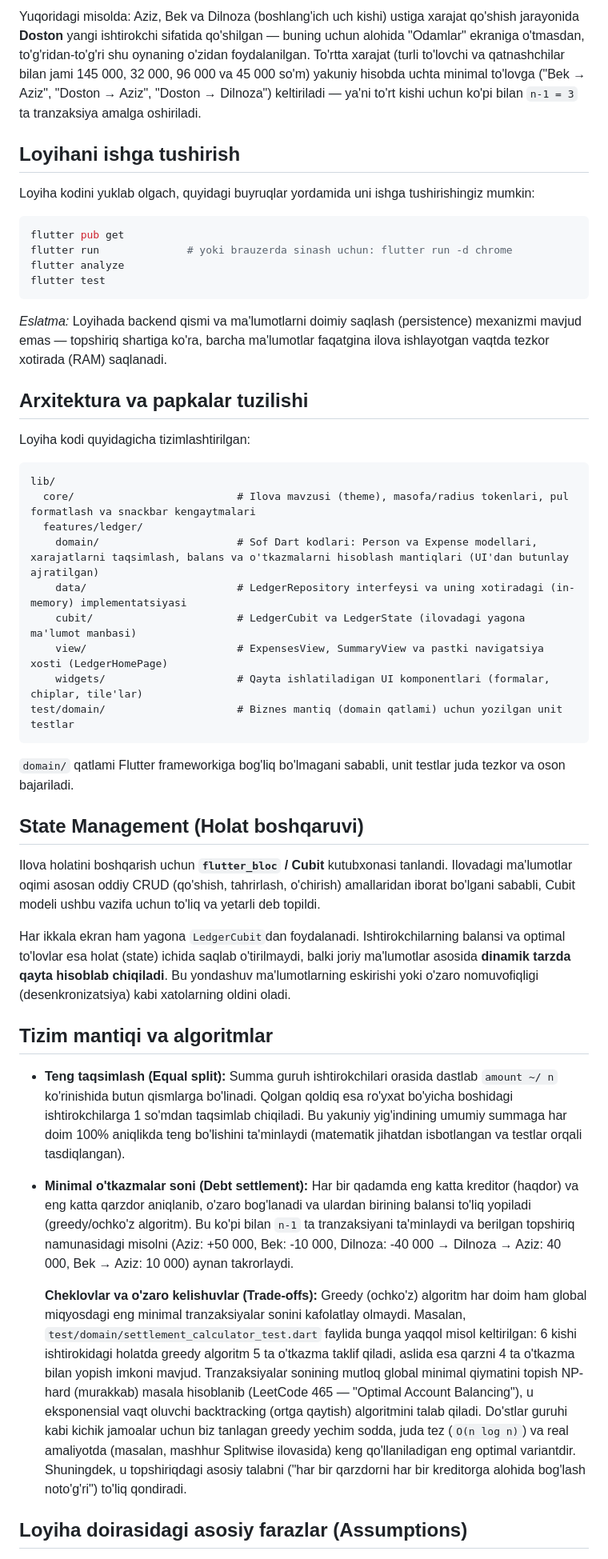
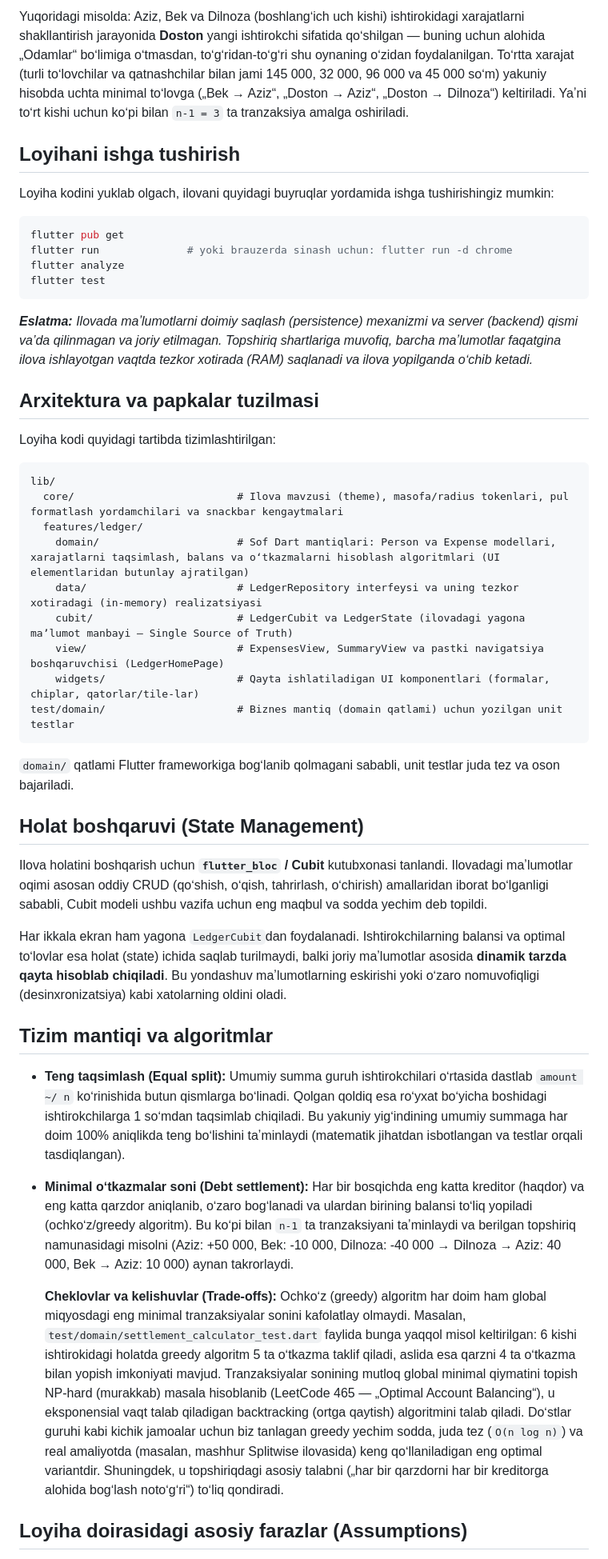
Before and after one commit to AsadbekDeveloper/xarajatlar_test, a Markdown page: README.md, the part around one of its changes. Shown at 80% size. Drawn GitHub-style.

Commit message:
Improving readme

````diff
--- a/README.md
+++ b/README.md
@@ -20,9 +20,9 @@ Real qurilmada bosqichma-bosqich bajarilgan sinov jarayonidan namunalar: yangi x
 
-Yuqoridagi misolda: Aziz, Bek va Dilnoza (boshlang'ich uch kishi) ustiga xarajat qo'shish jarayonida **Doston** yangi ishtirokchi sifatida qo'shilgan — buning uchun alohida "Odamlar" ekraniga o'tmasdan, to'g'ridan-to'g'ri shu oynaning o'zidan foydalanilgan. To'rtta xarajat (turli to'lovchi va qatnashchilar bilan jami 145 000, 32 000, 96 000 va 45 000 so'm) yakuniy hisobda uchta minimal to'lovga ("Bek → Aziz", "Doston → Aziz", "Doston → Dilnoza") keltiriladi — ya'ni to'rt kishi uchun ko'pi bilan `n-1 = 3` ta tranzaksiya amalga oshiriladi.
+Yuqoridagi misolda: Aziz, Bek va Dilnoza (boshlangʻich uch kishi) ishtirokidagi xarajatlarni shakllantirish jarayonida **Doston** yangi ishtirokchi sifatida qoʻshilgan — buning uchun alohida „Odamlar“ boʻlimiga oʻtmasdan, toʻgʻridan-toʻgʻri shu oynaning oʻzidan foydalanilgan. Toʻrtta xarajat (turli toʻlovchilar va qatnashchilar bilan jami 145 000, 32 000, 96 000 va 45 000 soʻm) yakuniy hisobda uchta minimal toʻlovga („Bek → Aziz“, „Doston → Aziz“, „Doston → Dilnoza“) keltiriladi. Yaʼni toʻrt kishi uchun koʻpi bilan `n-1 = 3` ta tranzaksiya amalga oshiriladi.
 
 ## Loyihani ishga tushirish
 
-Loyiha kodini yuklab olgach, quyidagi buyruqlar yordamida uni ishga tushirishingiz mumkin:
+Loyiha kodini yuklab olgach, ilovani quyidagi buyruqlar yordamida ishga tushirishingiz mumkin:
 
 ```bash
 flutter pub get
@@ -31,39 +31,39 @@ flutter analyze
 flutter test
 ```
 
-*Eslatma:* Loyihada backend qismi va ma'lumotlarni doimiy saqlash (persistence) mexanizmi mavjud emas — topshiriq shartiga ko'ra, barcha ma'lumotlar faqatgina ilova ishlayotgan vaqtda tezkor xotirada (RAM) saqlanadi.
+***Eslatma:*** *Ilovada maʼlumotlarni doimiy saqlash (persistence) mexanizmi va server (backend) qismi va’da qilinmagan va joriy etilmagan. Topshiriq shartlariga muvofiq, barcha maʼlumotlar faqatgina ilova ishlayotgan vaqtda tezkor xotirada (RAM) saqlanadi va ilova yopilganda oʻchib ketadi.*
 
-## Arxitektura va papkalar tuzilishi
+## Arxitektura va papkalar tuzilmasi
 
-Loyiha kodi quyidagicha tizimlashtirilgan:
+Loyiha kodi quyidagi tartibda tizimlashtirilgan:
 
 ```
 lib/
-  core/                          # Ilova mavzusi (theme), masofa/radius tokenlari, pul formatlash va snackbar kengaytmalari
+  core/                          # Ilova mavzusi (theme), masofa/radius tokenlari, pul formatlash yordamchilari va snackbar kengaytmalari
   features/ledger/
-    domain/                      # Sof Dart kodlari: Person va Expense modellari, xarajatlarni taqsimlash, balans va o'tkazmalarni hisoblash mantiqlari (UI'dan butunlay ajratilgan)
-    data/                        # LedgerRepository interfeysi va uning xotiradagi (in-memory) implementatsiyasi
-    cubit/                       # LedgerCubit va LedgerState (ilovadagi yagona ma'lumot manbasi)
-    view/                        # ExpensesView, SummaryView va pastki navigatsiya xosti (LedgerHomePage)
-    widgets/                     # Qayta ishlatiladigan UI komponentlari (formalar, chiplar, tile'lar)
+    domain/                      # Sof Dart mantiqlari: Person va Expense modellari, xarajatlarni taqsimlash, balans va oʻtkazmalarni hisoblash algoritmlari (UI elementlaridan butunlay ajratilgan)
+    data/                        # LedgerRepository interfeysi va uning tezkor xotiradagi (in-memory) realizatsiyasi
+    cubit/                       # LedgerCubit va LedgerState (ilovadagi yagona maʼlumot manbayi — Single Source of Truth)
+    view/                        # ExpensesView, SummaryView va pastki navigatsiya boshqaruvchisi (LedgerHomePage)
+    widgets/                     # Qayta ishlatiladigan UI komponentlari (formalar, chiplar, qatorlar/tile-lar)
 test/domain/                     # Biznes mantiq (domain qatlami) uchun yozilgan unit testlar
 ```
 
-`domain/` qatlami Flutter frameworkiga bog'liq bo'lmagani sababli, unit testlar juda tezkor va oson bajariladi.
+`domain/` qatlami Flutter frameworkiga bogʻlanib qolmagani sababli, unit testlar juda tez va oson bajariladi.
 
-## State Management (Holat boshqaruvi)
+## Holat boshqaruvi (State Management)
 
-Ilova holatini boshqarish uchun **`flutter_bloc` / Cubit** kutubxonasi tanlandi. Ilovadagi ma'lumotlar oqimi asosan oddiy CRUD (qo'shish, tahrirlash, o'chirish) amallaridan iborat bo'lgani sababli, Cubit modeli ushbu vazifa uchun to'liq va yetarli deb topildi.
+Ilova holatini boshqarish uchun **`flutter_bloc` / Cubit** kutubxonasi tanlandi. Ilovadagi maʼlumotlar oqimi asosan oddiy CRUD (qoʻshish, oʻqish, tahrirlash, oʻchirish) amallaridan iborat boʻlganligi sababli, Cubit modeli ushbu vazifa uchun eng maqbul va sodda yechim deb topildi.
 
-Har ikkala ekran ham yagona `LedgerCubit`dan foydalanadi. Ishtirokchilarning balansi va optimal to'lovlar esa holat (state) ichida saqlab o'tirilmaydi, balki joriy ma'lumotlar asosida **dinamik tarzda qayta hisoblab chiqiladi**. Bu yondashuv ma'lumotlarning eskirishi yoki o'zaro nomuvofiqligi (desenkronizatsiya) kabi xatolarning oldini oladi.
+Har ikkala ekran ham yagona `LedgerCubit`dan foydalanadi. Ishtirokchilarning balansi va optimal toʻlovlar esa holat (state) ichida saqlab turilmaydi, balki joriy maʼlumotlar asosida **dinamik tarzda qayta hisoblab chiqiladi**. Bu yondashuv maʼlumotlarning eskirishi yoki oʻzaro nomuvofiqligi (desinxronizatsiya) kabi xatolarning oldini oladi.
 
 ## Tizim mantiqi va algoritmlar
 
-- **Teng taqsimlash (Equal split):** Summa guruh ishtirokchilari orasida dastlab `amount ~/ n` ko'rinishida butun qismlarga bo'linadi. Qolgan qoldiq esa ro'yxat bo'yicha boshidagi ishtirokchilarga 1 so'mdan taqsimlab chiqiladi. Bu yakuniy yig'indining umumiy summaga har doim 100% aniqlikda teng bo'lishini ta'minlaydi (matematik jihatdan isbotlangan va testlar orqali tasdiqlangan).
-- **Minimal o'tkazmalar soni (Debt settlement):** Har bir qadamda eng katta kreditor (haqdor) va eng katta qarzdor aniqlanib, o'zaro bog'lanadi va ulardan birining balansi to'liq yopiladi (greedy/ochko'z algoritm). Bu ko'pi bilan `n-1` ta tranzaksiyani ta'minlaydi va berilgan topshiriq namunasidagi misolni (Aziz: +50 000, Bek: -10 000, Dilnoza: -40 000 → Dilnoza → Aziz: 40 000, Bek → Aziz: 10 000) aynan takrorlaydi.
+- **Teng taqsimlash (Equal split):** Umumiy summa guruh ishtirokchilari oʻrtasida dastlab `amount ~/ n` koʻrinishida butun qismlarga boʻlinadi. Qolgan qoldiq esa roʻyxat boʻyicha boshidagi ishtirokchilarga 1 soʻmdan taqsimlab chiqiladi. Bu yakuniy yigʻindining umumiy summaga har doim 100% aniqlikda teng boʻlishini taʼminlaydi (matematik jihatdan isbotlangan va testlar orqali tasdiqlangan).
+- **Minimal oʻtkazmalar soni (Debt settlement):** Har bir bosqichda eng katta kreditor (haqdor) va eng katta qarzdor aniqlanib, oʻzaro bogʻlanadi va ulardan birining balansi toʻliq yopiladi (ochkoʻz/greedy algoritm). Bu koʻpi bilan `n-1` ta tranzaksiyani taʼminlaydi va berilgan topshiriq namunasidagi misolni (Aziz: +50 000, Bek: -10 000, Dilnoza: -40 000 → Dilnoza → Aziz: 40 000, Bek → Aziz: 10 000) aynan takrorlaydi.
 
-  **Cheklovlar va o'zaro kelishuvlar (Trade-offs):** Greedy (ochko'z) algoritm har doim ham global miqyosdagi eng minimal tranzaksiyalar sonini kafolatlay olmaydi. Masalan, `test/domain/settlement_calculator_test.dart` faylida bunga yaqqol misol keltirilgan: 6 kishi ishtirokidagi holatda greedy algoritm 5 ta o'tkazma taklif qiladi, aslida esa qarzni 4 ta o'tkazma bilan yopish imkoni mavjud.
-  Tranzaksiyalar sonining mutloq global minimal qiymatini topish NP-hard (murakkab) masala hisoblanib (LeetCode 465 — "Optimal Account Balancing"), u eksponensial vaqt oluvchi backtracking (ortga qaytish) algoritmini talab qiladi. Do'stlar guruhi kabi kichik jamoalar uchun biz tanlagan greedy yechim sodda, juda tez (`O(n log n)`) va real amaliyotda (masalan, mashhur Splitwise ilovasida) keng qo'llaniladigan eng optimal variantdir. Shuningdek, u topshiriqdagi asosiy talabni ("har bir qarzdorni har bir kreditorga alohida bog'lash noto'g'ri") to'liq qondiradi.
+  **Cheklovlar va kelishuvlar (Trade-offs):** Ochkoʻz (greedy) algoritm har doim ham global miqyosdagi eng minimal tranzaksiyalar sonini kafolatlay olmaydi. Masalan, `test/domain/settlement_calculator_test.dart` faylida bunga yaqqol misol keltirilgan: 6 kishi ishtirokidagi holatda greedy algoritm 5 ta oʻtkazma taklif qiladi, aslida esa qarzni 4 ta oʻtkazma bilan yopish imkoniyati mavjud.
+  Tranzaksiyalar sonining mutloq global minimal qiymatini topish NP-hard (murakkab) masala hisoblanib (LeetCode 465 — „Optimal Account Balancing“), u eksponensial vaqt talab qiladigan backtracking (ortga qaytish) algoritmini talab qiladi. Doʻstlar guruhi kabi kichik jamoalar uchun biz tanlagan greedy yechim sodda, juda tez (`O(n log n)`) va real amaliyotda (masalan, mashhur Splitwise ilovasida) keng qoʻllaniladigan eng optimal variantdir. Shuningdek, u topshiriqdagi asosiy talabni („har bir qarzdorni har bir kreditorga alohida bogʻlash notoʻgʻri“) toʻliq qondiradi.
 
 ## Loyiha doirasidagi asosiy farazlar (Assumptions)
 
````
Also changed, not shown: other parts of README.md (+41 -41 lines).
